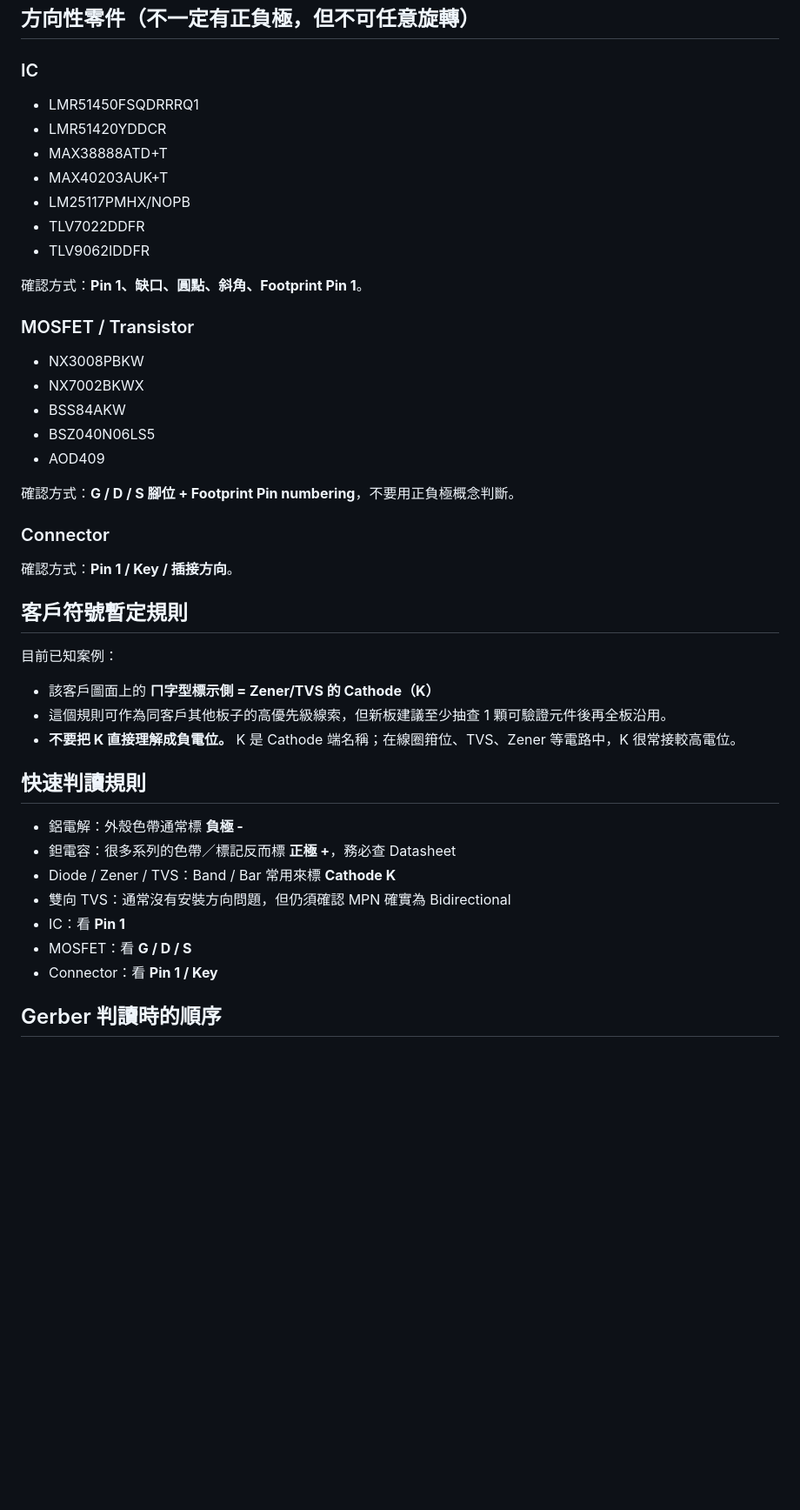
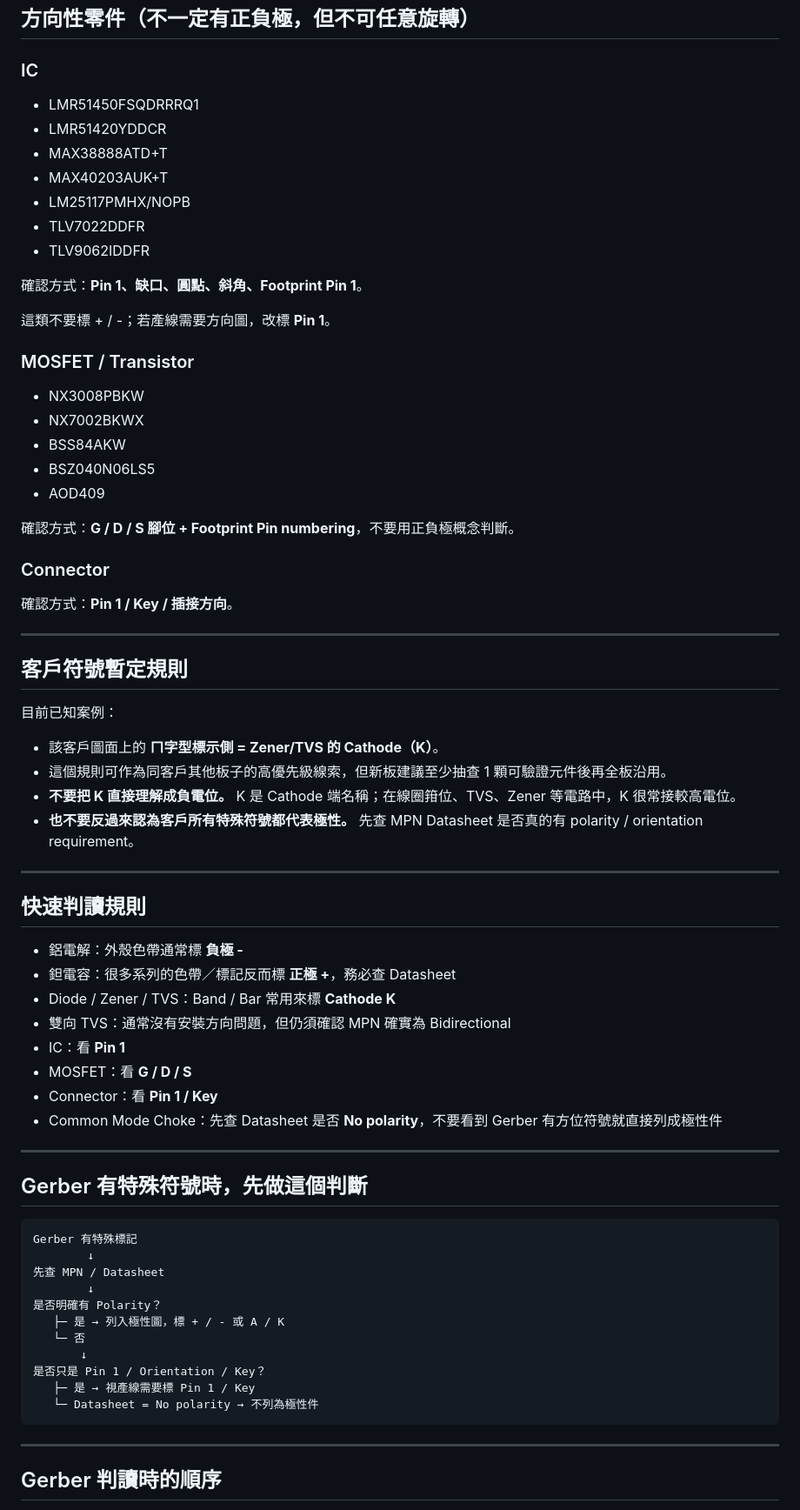
Before and after one commit to Ryne0/Temp, a Markdown page: EMS_Polarity_Checklist_20260920.md, the part around one of its changes. Shown at 87% size. Drawn GitHub-style; blank space fills up the shorter version.

````diff
--- a/EMS_Polarity_Checklist_20260920.md
+++ b/EMS_Polarity_Checklist_20260920.md
@@ -21,6 +55,7 @@
 ## 方向性零件（不一定有正負極，但不可任意旋轉）
 
 ### IC
+
 - LMR51450FSQDRRRQ1
 - LMR51420YDDCR
 - MAX38888ATD+T
@@ -31,7 +66,10 @@
 
 確認方式：**Pin 1、缺口、圓點、斜角、Footprint Pin 1**。
 
+這類不要標 + / -；若產線需要方向圖，改標 **Pin 1**。
+
 ### MOSFET / Transistor
+
 - NX3008PBKW
 - NX7002BKWX
 - BSS84AKW
@@ -41,15 +79,21 @@
 確認方式：**G / D / S 腳位 + Footprint Pin numbering**，不要用正負極概念判斷。
 
 ### Connector
+
 確認方式：**Pin 1 / Key / 插接方向**。
+
+---
 
 ## 客戶符號暫定規則
 
 目前已知案例：
 
-- 該客戶圖面上的 **ㄇ字型標示側 = Zener/TVS 的 Cathode（K）**
+- 該客戶圖面上的 **ㄇ字型標示側 = Zener/TVS 的 Cathode（K）**。
 - 這個規則可作為同客戶其他板子的高優先級線索，但新板建議至少抽查 1 顆可驗證元件後再全板沿用。
 - **不要把 K 直接理解成負電位。** K 是 Cathode 端名稱；在線圈箝位、TVS、Zener 等電路中，K 很常接較高電位。
+- **也不要反過來認為客戶所有特殊符號都代表極性。** 先查 MPN Datasheet 是否真的有 polarity / orientation requirement。
+
+---
 
 ## 快速判讀規則
 
@@ -60,6 +104,27 @@
 - IC：看 **Pin 1**
 - MOSFET：看 **G / D / S**
 - Connector：看 **Pin 1 / Key**
+- Common Mode Choke：先查 Datasheet 是否 **No polarity**，不要看到 Gerber 有方位符號就直接列成極性件
+
+---
+
+## Gerber 有特殊符號時，先做這個判斷
+
+```text
+Gerber 有特殊標記
+        ↓
+先查 MPN / Datasheet
+        ↓
+是否明確有 Polarity？
+   ├─ 是 → 列入極性圖，標 + / - 或 A / K
+   └─ 否
+       ↓
+是否只是 Pin 1 / Orientation / Key？
+   ├─ 是 → 視產線需要標 Pin 1 / Key
+   └─ Datasheet = No polarity → 不列為極性件
+```
+
+---
 
 ## Gerber 判讀時的順序
 
````
Also changed, not shown: other parts of EMS_Polarity_Checklist_20260920.md (+56 -17 lines).
